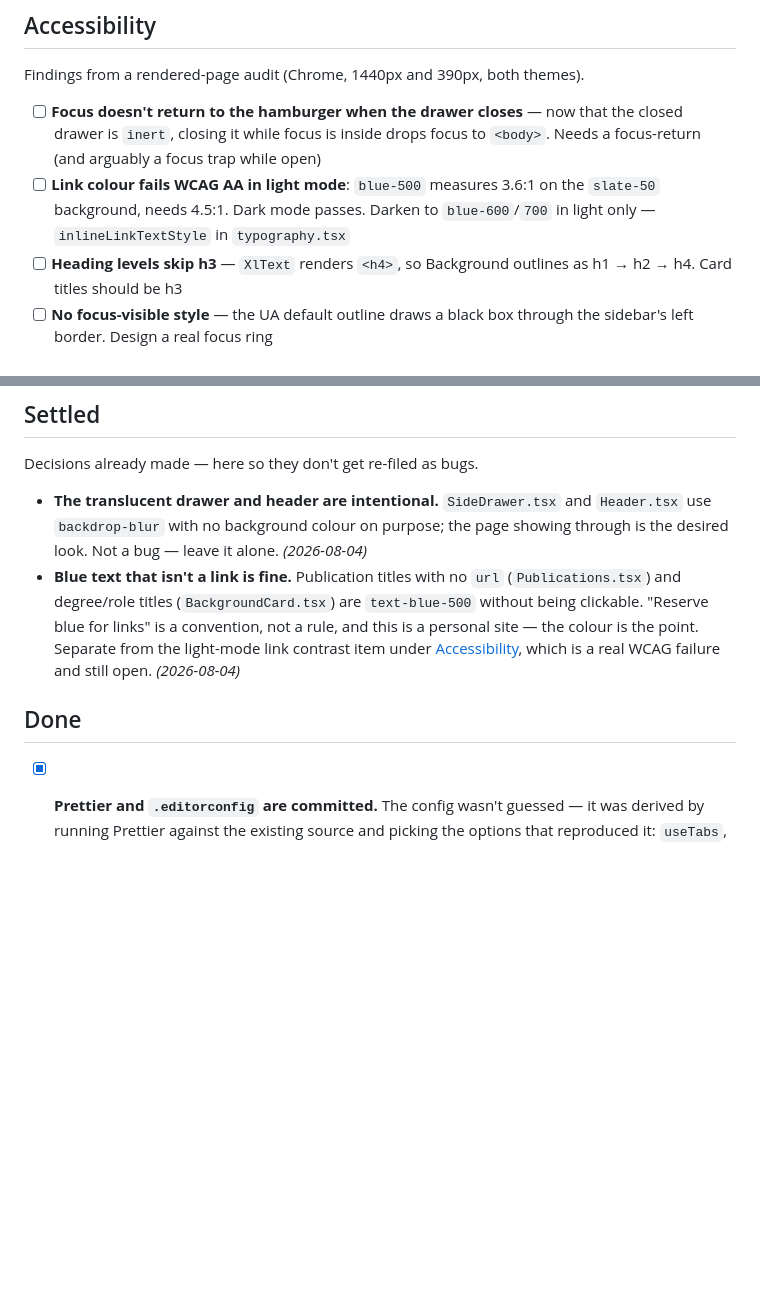
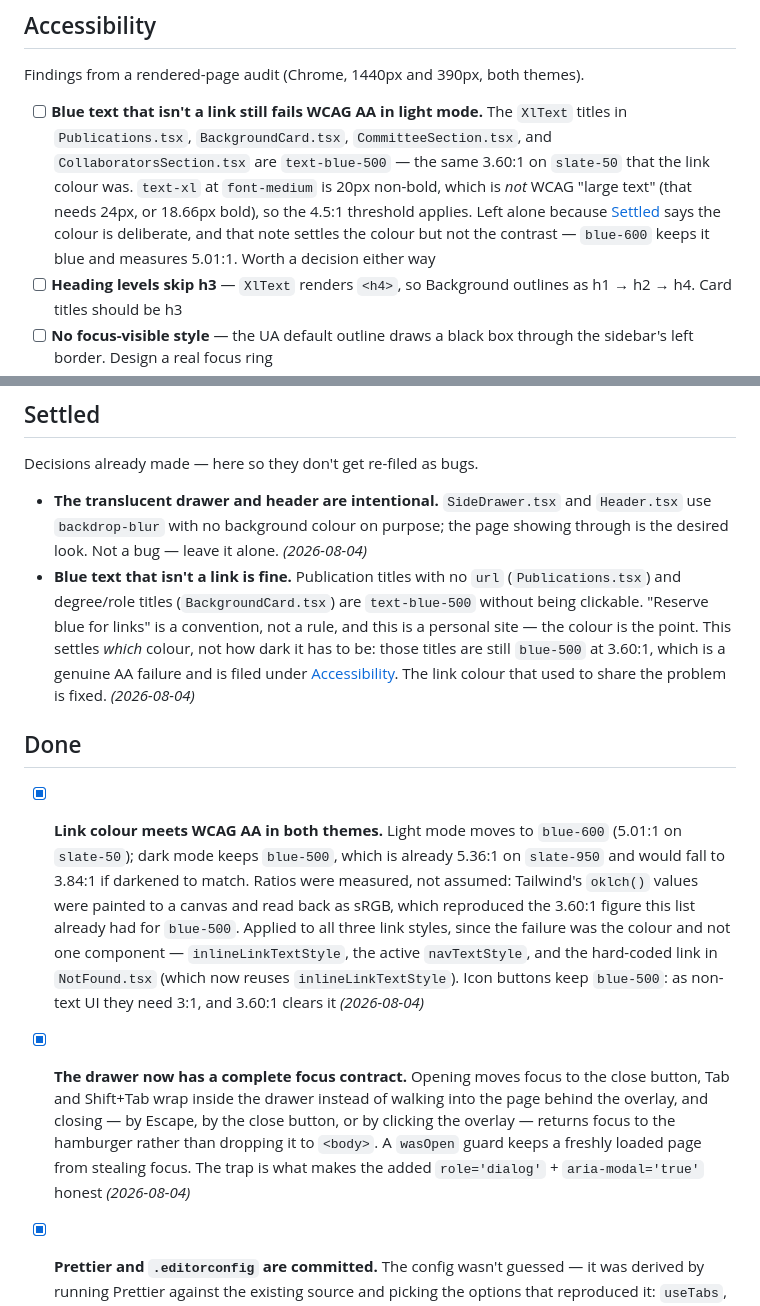
Before and after one commit to mahmad97/mahmad97.github.io, a Markdown page: TODO.md, 2 parts joined by grey strips. Drawn GitHub-style; blank space fills up the shorter version.

Commit message:
docs: record the a11y fixes and file the remaining blue-text contrast issue
The XlText titles are still blue-500 at 3.60:1. The Settled note covers the
choice of colour, not how dark it has to be, so that is now filed as an open
accessibility item rather than left implied.

```diff
--- a/TODO.md
+++ b/TODO.md
@@ -20,12 +20,15 @@ things so they stop taking up head space.
 
 Findings from a rendered-page audit (Chrome, 1440px and 390px, both themes).
 
-- [ ] **Focus doesn't return to the hamburger when the drawer closes** — now that
-      the closed drawer is `inert`, closing it while focus is inside drops focus
-      to `<body>`. Needs a focus-return (and arguably a focus trap while open)
-- [ ] **Link colour fails WCAG AA in light mode**: `blue-500` measures 3.6:1 on
-      the `slate-50` background, needs 4.5:1. Dark mode passes. Darken to
-      `blue-600`/`700` in light only — `inlineLinkTextStyle` in `typography.tsx`
+- [ ] **Blue text that isn't a link still fails WCAG AA in light mode.** The
+      `XlText` titles in `Publications.tsx`, `BackgroundCard.tsx`,
+      `CommitteeSection.tsx`, and `CollaboratorsSection.tsx` are `text-blue-500`
+      — the same 3.60:1 on `slate-50` that the link colour was. `text-xl` at
+      `font-medium` is 20px non-bold, which is _not_ WCAG "large text" (that
+      needs 24px, or 18.66px bold), so the 4.5:1 threshold applies. Left alone
+      because [Settled](#settled) says the colour is deliberate, and that note
+      settles the colour but not the contrast — `blue-600` keeps it blue and
+      measures 5.01:1. Worth a decision either way
 - [ ] **Heading levels skip h3** — `XlText` renders `<h4>`, so Background
       outlines as h1 → h2 → h4. Card titles should be h3
 - [ ] **No focus-visible style** — the UA default outline draws a black box
@@ -133,13 +136,34 @@ Decisions already made — here so they don't get re-filed as bugs.
   (`Publications.tsx`) and degree/role titles (`BackgroundCard.tsx`) are
   `text-blue-500` without being clickable. "Reserve blue for links" is a
   convention, not a rule, and this is a personal site — the colour is the point.
-  Separate from the light-mode link contrast item under
-  [Accessibility](#accessibility), which is a real WCAG failure and still open.
-  _(2026-08-04)_
+  This settles _which_ colour, not how dark it has to be: those titles are still
+  `blue-500` at 3.60:1, which is a genuine AA failure and is filed under
+  [Accessibility](#accessibility). The link colour that used to share the
+  problem is fixed. _(2026-08-04)_
 
 ## Done
 
 <!-- Move completed items here with the date, newest first. -->
+
+- [x] **Link colour meets WCAG AA in both themes.** Light mode moves to
+      `blue-600` (5.01:1 on `slate-50`); dark mode keeps `blue-500`, which is
+      already 5.36:1 on `slate-950` and would fall to 3.84:1 if darkened to
+      match. Ratios were measured, not assumed: Tailwind's `oklch()` values were
+      painted to a canvas and read back as sRGB, which reproduced the 3.60:1
+      figure this list already had for `blue-500`. Applied to all three link
+      styles, since the failure was the colour and not one component —
+      `inlineLinkTextStyle`, the active `navTextStyle`, and the hard-coded link
+      in `NotFound.tsx` (which now reuses `inlineLinkTextStyle`). Icon buttons
+      keep `blue-500`: as non-text UI they need 3:1, and 3.60:1 clears it
+      _(2026-08-04)_
+
+- [x] **The drawer now has a complete focus contract.** Opening moves focus to
+      the close button, Tab and Shift+Tab wrap inside the drawer instead of
+      walking into the page behind the overlay, and closing — by Escape, by the
+      close button, or by clicking the overlay — returns focus to the hamburger
+      rather than dropping it to `<body>`. A `wasOpen` guard keeps a freshly
+      loaded page from stealing focus. The trap is what makes the added
+      `role='dialog'` + `aria-modal='true'` honest _(2026-08-04)_
 
 - [x] **Prettier and `.editorconfig` are committed.** The config wasn't guessed —
       it was derived by running Prettier against the existing source and picking
```
